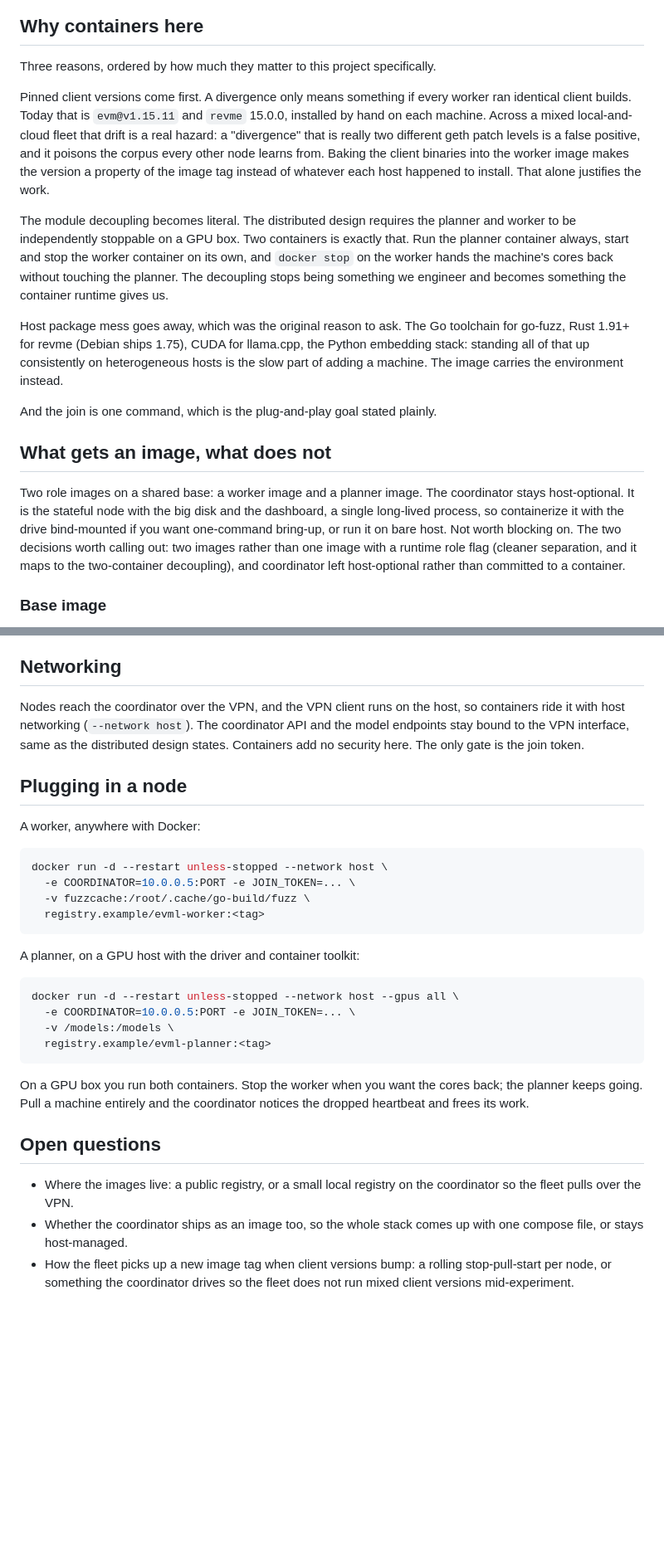
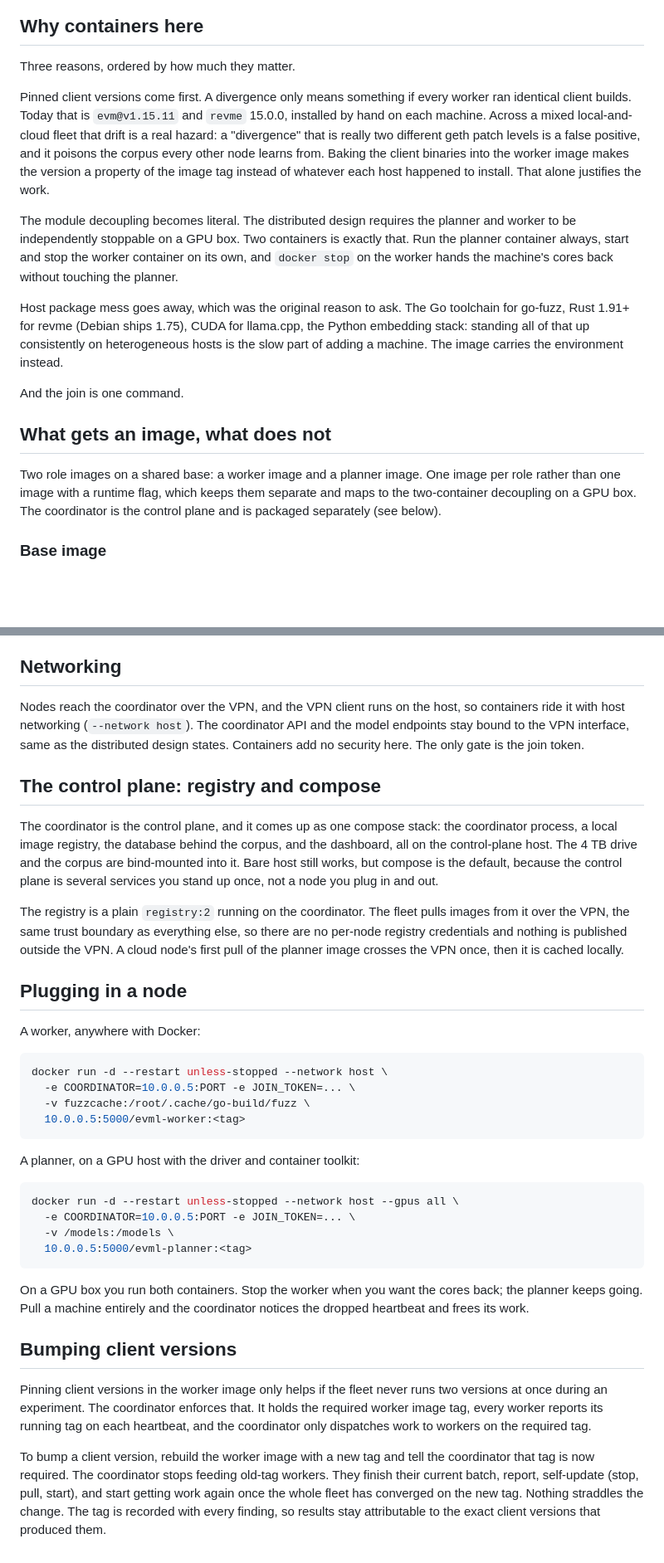
Before and after one commit to Aidan-Git-Code/EVML, a Markdown page: docs/dockerization.md, 2 parts joined by grey strips. Shown at 83% size. GitHub-like rendering; blank space fills up the shorter version.

````diff
--- a/docs/dockerization.md
+++ b/docs/dockerization.md
@@ -10,19 +10,19 @@ The fleet has three kinds of node. A coordinator owns every fleet-wide decision,
 
 ## Why containers here
 
-Three reasons, ordered by how much they matter to this project specifically.
+Three reasons, ordered by how much they matter.
 
 Pinned client versions come first. A divergence only means something if every worker ran identical client builds. Today that is `evm@v1.15.11` and `revme` 15.0.0, installed by hand on each machine. Across a mixed local-and-cloud fleet that drift is a real hazard: a "divergence" that is really two different geth patch levels is a false positive, and it poisons the corpus every other node learns from. Baking the client binaries into the worker image makes the version a property of the image tag instead of whatever each host happened to install. That alone justifies the work.
 
-The module decoupling becomes literal. The distributed design requires the planner and worker to be independently stoppable on a GPU box. Two containers is exactly that. Run the planner container always, start and stop the worker container on its own, and `docker stop` on the worker hands the machine's cores back without touching the planner. The decoupling stops being something we engineer and becomes something the container runtime gives us.
+The module decoupling becomes literal. The distributed design requires the planner and worker to be independently stoppable on a GPU box. Two containers is exactly that. Run the planner container always, start and stop the worker container on its own, and `docker stop` on the worker hands the machine's cores back without touching the planner.
 
 Host package mess goes away, which was the original reason to ask. The Go toolchain for go-fuzz, Rust 1.91+ for revme (Debian ships 1.75), CUDA for llama.cpp, the Python embedding stack: standing all of that up consistently on heterogeneous hosts is the slow part of adding a machine. The image carries the environment instead.
 
-And the join is one command, which is the plug-and-play goal stated plainly.
+And the join is one command.
 
 ## What gets an image, what does not
 
-Two role images on a shared base: a worker image and a planner image. The coordinator stays host-optional. It is the stateful node with the big disk and the dashboard, a single long-lived process, so containerize it with the drive bind-mounted if you want one-command bring-up, or run it on bare host. Not worth blocking on. The two decisions worth calling out: two images rather than one image with a runtime role flag (cleaner separation, and it maps to the two-container decoupling), and coordinator left host-optional rather than committed to a container.
+Two role images on a shared base: a worker image and a planner image. One image per role rather than one image with a runtime flag, which keeps them separate and maps to the two-container decoupling on a GPU box. The coordinator is the control plane and is packaged separately (see below).
 
 ### Base image
 
@@ -54,6 +54,12 @@ A planner host is not fully package-free. It needs the NVIDIA driver and the NVI
 
 Nodes reach the coordinator over the VPN, and the VPN client runs on the host, so containers ride it with host networking (`--network host`). The coordinator API and the model endpoints stay bound to the VPN interface, same as the distributed design states. Containers add no security here. The only gate is the join token.
 
+## The control plane: registry and compose
+
+The coordinator is the control plane, and it comes up as one compose stack: the coordinator process, a local image registry, the database behind the corpus, and the dashboard, all on the control-plane host. The 4 TB drive and the corpus are bind-mounted into it. Bare host still works, but compose is the default, because the control plane is several services you stand up once, not a node you plug in and out.
+
+The registry is a plain `registry:2` running on the coordinator. The fleet pulls images from it over the VPN, the same trust boundary as everything else, so there are no per-node registry credentials and nothing is published outside the VPN. A cloud node's first pull of the planner image crosses the VPN once, then it is cached locally.
+
 ## Plugging in a node
 
 A worker, anywhere with Docker:
@@ -62,7 +68,7 @@ A worker, anywhere with Docker:
 docker run -d --restart unless-stopped --network host \
   -e COORDINATOR=10.0.0.5:PORT -e JOIN_TOKEN=... \
   -v fuzzcache:/root/.cache/go-build/fuzz \
-  registry.example/evml-worker:<tag>
+  10.0.0.5:5000/evml-worker:<tag>
 ```
 
 A planner, on a GPU host with the driver and container toolkit:
@@ -71,13 +77,13 @@ A planner, on a GPU host with the driver and container toolkit:
 docker run -d --restart unless-stopped --network host --gpus all \
   -e COORDINATOR=10.0.0.5:PORT -e JOIN_TOKEN=... \
   -v /models:/models \
-  registry.example/evml-planner:<tag>
+  10.0.0.5:5000/evml-planner:<tag>
 ```
 
 On a GPU box you run both containers. Stop the worker when you want the cores back; the planner keeps going. Pull a machine entirely and the coordinator notices the dropped heartbeat and frees its work.
 
-## Open questions
+## Bumping client versions
 
-- Where the images live: a public registry, or a small local registry on the coordinator so the fleet pulls over the VPN.
-- Whether the coordinator ships as an image too, so the whole stack comes up with one compose file, or stays host-managed.
-- How the fleet picks up a new image tag when client versions bump: a rolling stop-pull-start per node, or something the coordinator drives so the fleet does not run mixed client versions mid-experiment.
+Pinning client versions in the worker image only helps if the fleet never runs two versions at once during an experiment. The coordinator enforces that. It holds the required worker image tag, every worker reports its running tag on each heartbeat, and the coordinator only dispatches work to workers on the required tag.
+
+To bump a client version, rebuild the worker image with a new tag and tell the coordinator that tag is now required. The coordinator stops feeding old-tag workers. They finish their current batch, report, self-update (stop, pull, start), and start getting work again once the whole fleet has converged on the new tag. Nothing straddles the change. The tag is recorded with every finding, so results stay attributable to the exact client versions that produced them.
````
Also changed, not shown: other parts of docs/dockerization.md (+1 -1 lines), README.md (+1 -1 lines), docs/distributed-fuzzing.md (+13 -10 lines).
